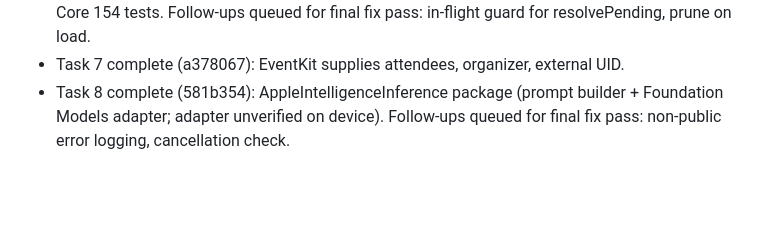
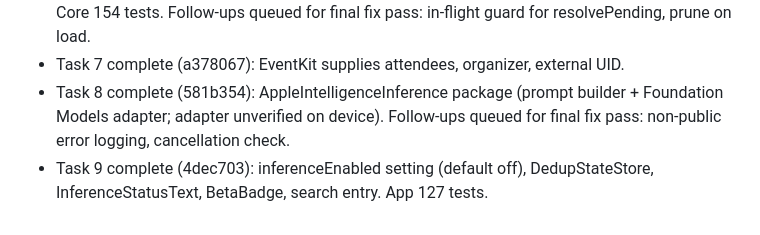
Before and after one commit to darkarena1/timetug, a Markdown page: docs/PROGRESS.md, the part around the change. GitHub-like rendering; blank space fills up the shorter version.

Commit message:
docs: progress log, task 9
Co-Authored-By: Claude Sonnet 5 <noreply@anthropic.com>

```diff
--- a/docs/PROGRESS.md
+++ b/docs/PROGRESS.md
@@ -70,3 +70,4 @@ Branch: `feature/core-app`. To resume: read this file and `git log`, then contin
 - Task 6 complete (8512931): resolver-backed CalendarStore, pending verdicts, decisions, state. Core 154 tests. Follow-ups queued for final fix pass: in-flight guard for resolvePending, prune on load.
 - Task 7 complete (a378067): EventKit supplies attendees, organizer, external UID.
 - Task 8 complete (581b354): AppleIntelligenceInference package (prompt builder + Foundation Models adapter; adapter unverified on device). Follow-ups queued for final fix pass: non-public error logging, cancellation check.
+- Task 9 complete (4dec703): inferenceEnabled setting (default off), DedupStateStore, InferenceStatusText, BetaBadge, search entry. App 127 tests.
```
